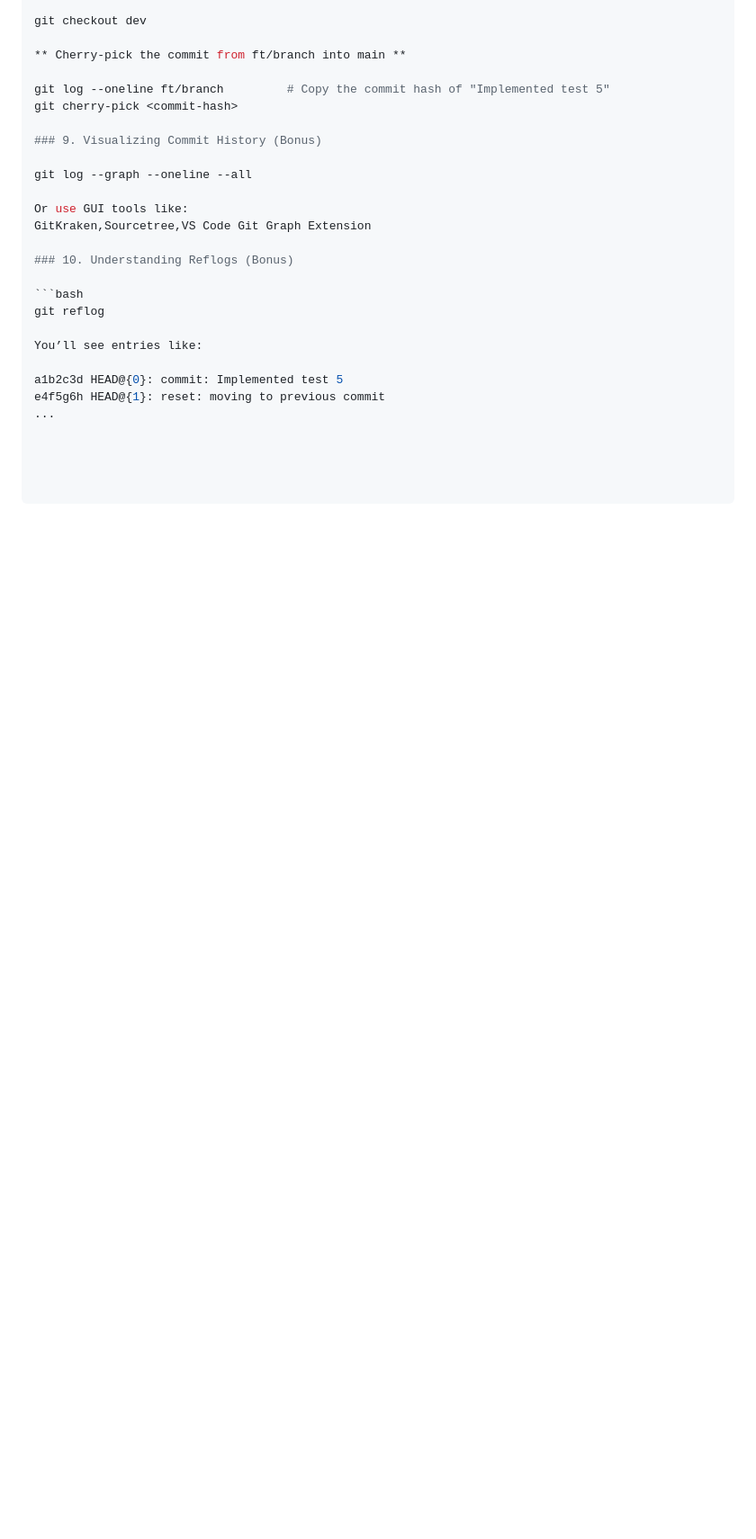
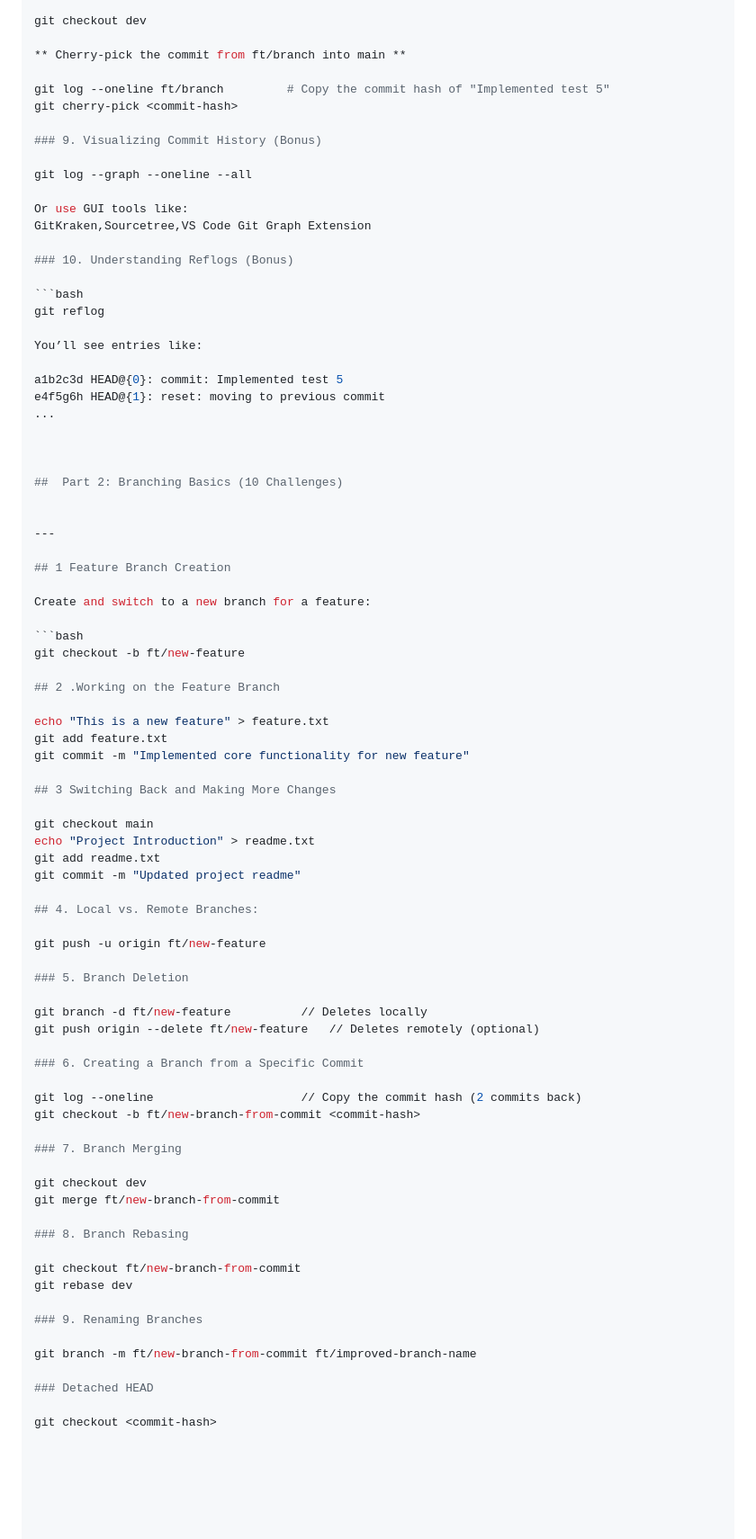
Before and after one commit to system-Barinda/Gym-Git-Exercise-Solutions, a Markdown page: READMEALLSTEPS.md, the part around the change. Shown: that part at 90% size. GitHub-like rendering; blank space fills up the shorter version.

Commit message:
I complited the second part of git exercises the steps

````diff
--- a/READMEALLSTEPS.md
+++ b/READMEALLSTEPS.md
@@ -133,3 +133,62 @@ You’ll see entries like:
 a1b2c3d HEAD@{0}: commit: Implemented test 5
 e4f5g6h HEAD@{1}: reset: moving to previous commit
 ...
+
+
+
+##  Part 2: Branching Basics (10 Challenges)
+
+
+---
+
+## 1 Feature Branch Creation
+
+Create and switch to a new branch for a feature:
+
+```bash
+git checkout -b ft/new-feature
+
+## 2 .Working on the Feature Branch
+
+echo "This is a new feature" > feature.txt
+git add feature.txt
+git commit -m "Implemented core functionality for new feature"
+
+## 3 Switching Back and Making More Changes
+
+git checkout main
+echo "Project Introduction" > readme.txt
+git add readme.txt
+git commit -m "Updated project readme"
+
+## 4. Local vs. Remote Branches:
+
+git push -u origin ft/new-feature
+
+### 5. Branch Deletion
+
+git branch -d ft/new-feature          // Deletes locally
+git push origin --delete ft/new-feature   // Deletes remotely (optional)
+
+### 6. Creating a Branch from a Specific Commit
+
+git log --oneline                     // Copy the commit hash (2 commits back)
+git checkout -b ft/new-branch-from-commit <commit-hash>
+
+### 7. Branch Merging
+
+git checkout dev
+git merge ft/new-branch-from-commit
+
+### 8. Branch Rebasing
+
+git checkout ft/new-branch-from-commit
+git rebase dev
+
+### 9. Renaming Branches
+
+git branch -m ft/new-branch-from-commit ft/improved-branch-name
+
+### Detached HEAD
+
+git checkout <commit-hash>
````
